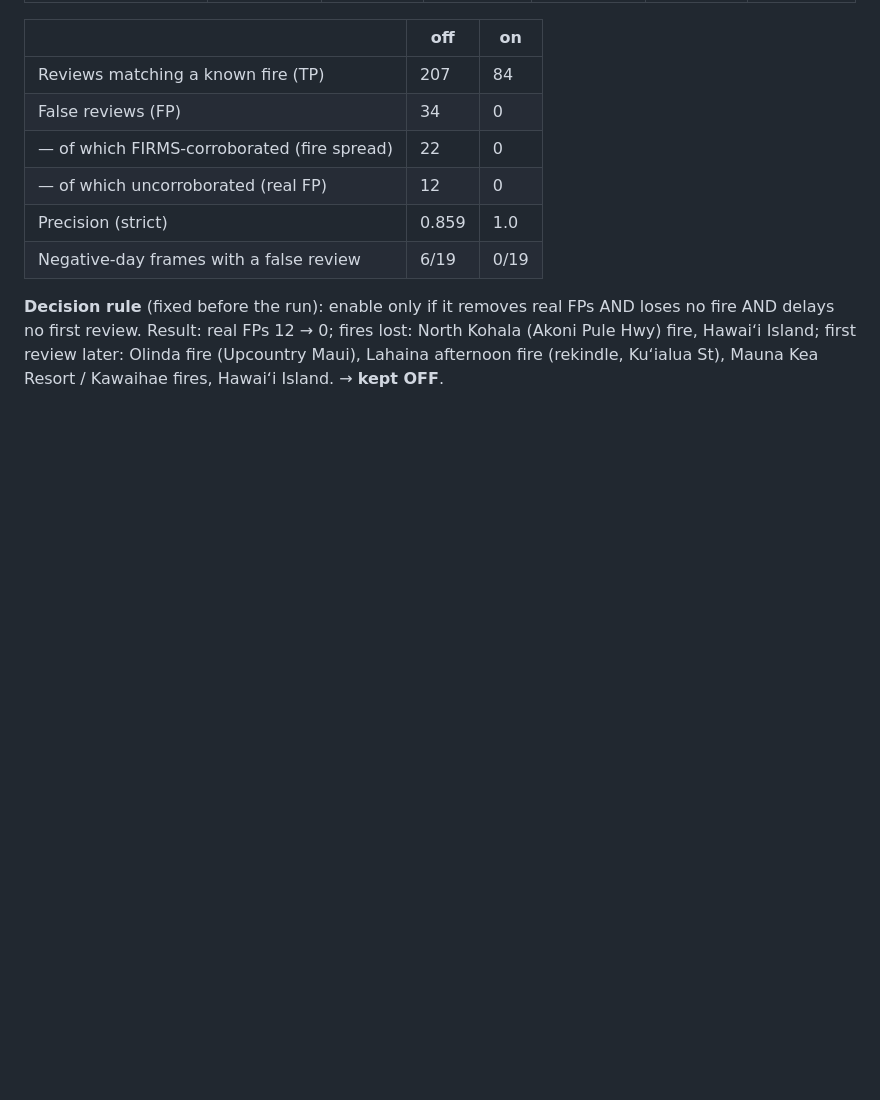
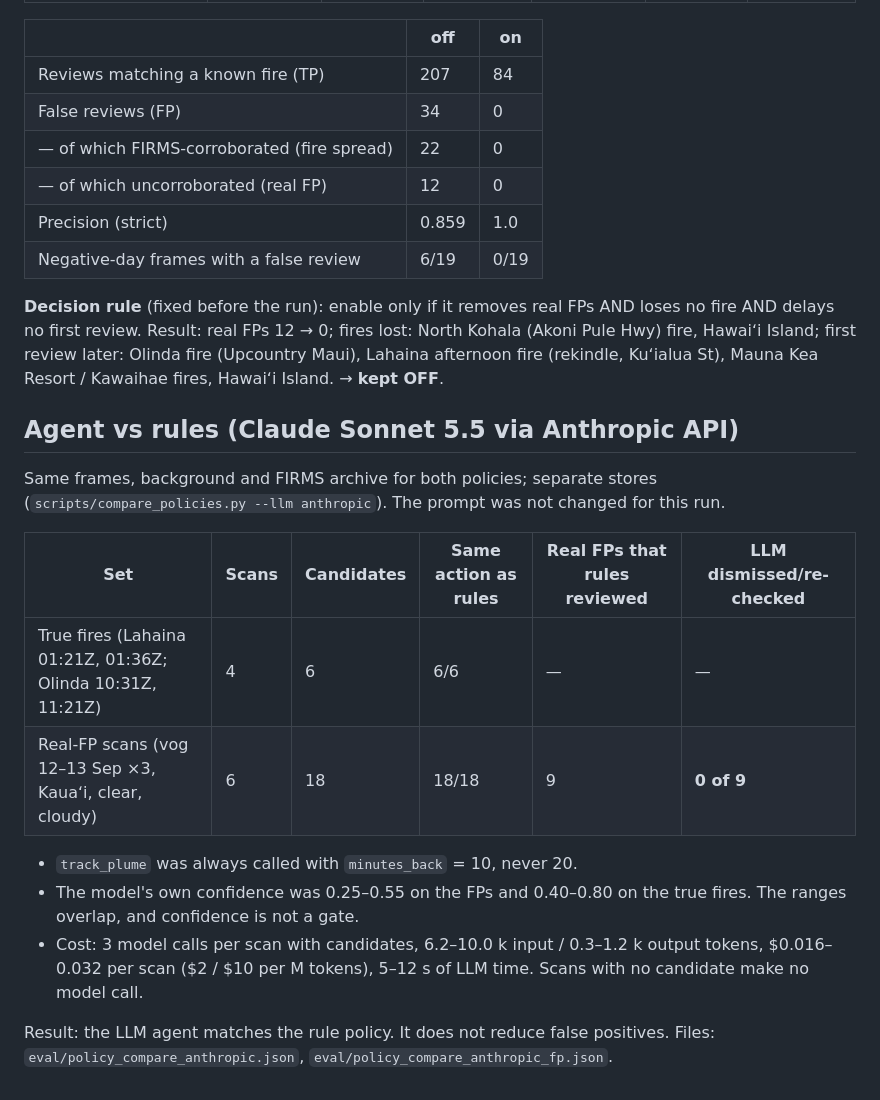
Before and after one commit to nguyenhuulong2222/kahuola-smokewatch, a Markdown page: eval/results.md, the part around the change. Drawn GitHub-style; blank space fills up the shorter version.

```diff
--- a/eval/results.md
+++ b/eval/results.md
@@ -146,3 +146,23 @@ Experiment, **off by default**. `fire.contextual_test` adapts the MODIS contextu
 | Negative-day frames with a false review | 6/19 | 0/19 |
 
 **Decision rule** (fixed before the run): enable only if it removes real FPs AND loses no fire AND delays no first review. Result: real FPs 12 → 0; fires lost: North Kohala (Akoni Pule Hwy) fire, Hawaiʻi Island; first review later: Olinda fire (Upcountry Maui), Lahaina afternoon fire (rekindle, Kuʻialua St), Mauna Kea Resort / Kawaihae fires, Hawaiʻi Island. → **kept OFF**.
+
+## Agent vs rules (Claude Sonnet 5.5 via Anthropic API)
+
+Same frames, background and FIRMS archive for both policies; separate stores
+(`scripts/compare_policies.py --llm anthropic`). The prompt was not changed for this run.
+
+| Set | Scans | Candidates | Same action as rules | Real FPs that rules reviewed | LLM dismissed/re-checked |
+|---|---|---|---|---|---|
+| True fires (Lahaina 01:21Z, 01:36Z; Olinda 10:31Z, 11:21Z) | 4 | 6 | 6/6 | — | — |
+| Real-FP scans (vog 12–13 Sep ×3, Kauaʻi, clear, cloudy) | 6 | 18 | 18/18 | 9 | **0 of 9** |
+
+* `track_plume` was always called with `minutes_back` = 10, never 20.
+* The model's own confidence was 0.25–0.55 on the FPs and 0.40–0.80 on the true fires.
+  The ranges overlap, and confidence is not a gate.
+* Cost: 3 model calls per scan with candidates, 6.2–10.0 k input / 0.3–1.2 k output
+  tokens, $0.016–0.032 per scan ($2 / $10 per M tokens), 5–12 s of LLM time. Scans with no
+  candidate make no model call.
+
+Result: the LLM agent matches the rule policy. It does not reduce false positives.
+Files: `eval/policy_compare_anthropic.json`, `eval/policy_compare_anthropic_fp.json`.
```
Also changed, not shown: REPORT.md (+27 -0 lines).
